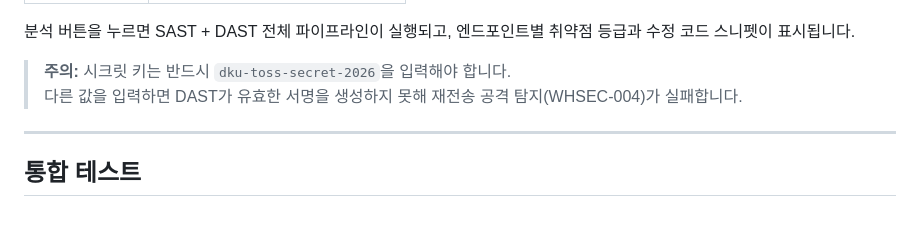
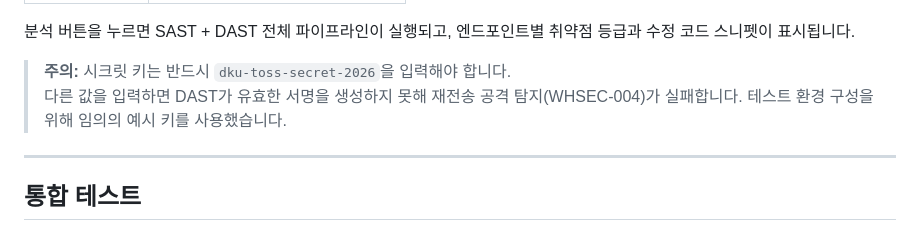
Before and after one commit to CSI-capstone/webhook-analyzer, a Markdown page: README.md, the part around the change. Rendered like a GitHub page.

Commit message:
Update README with secret key usage warning
Added note about using a specific secret key for DAST.

```diff
--- a/README.md
+++ b/README.md
@@ -82,6 +82,7 @@ uvicorn app:app --port 8001 --reload
 
 > **주의:** 시크릿 키는 반드시 `dku-toss-secret-2026`을 입력해야 합니다.
 > 다른 값을 입력하면 DAST가 유효한 서명을 생성하지 못해 재전송 공격 탐지(WHSEC-004)가 실패합니다.
+> 테스트 환경 구성을 위해 임의의 예시 키를 사용했습니다.
 
 ---
 
```
